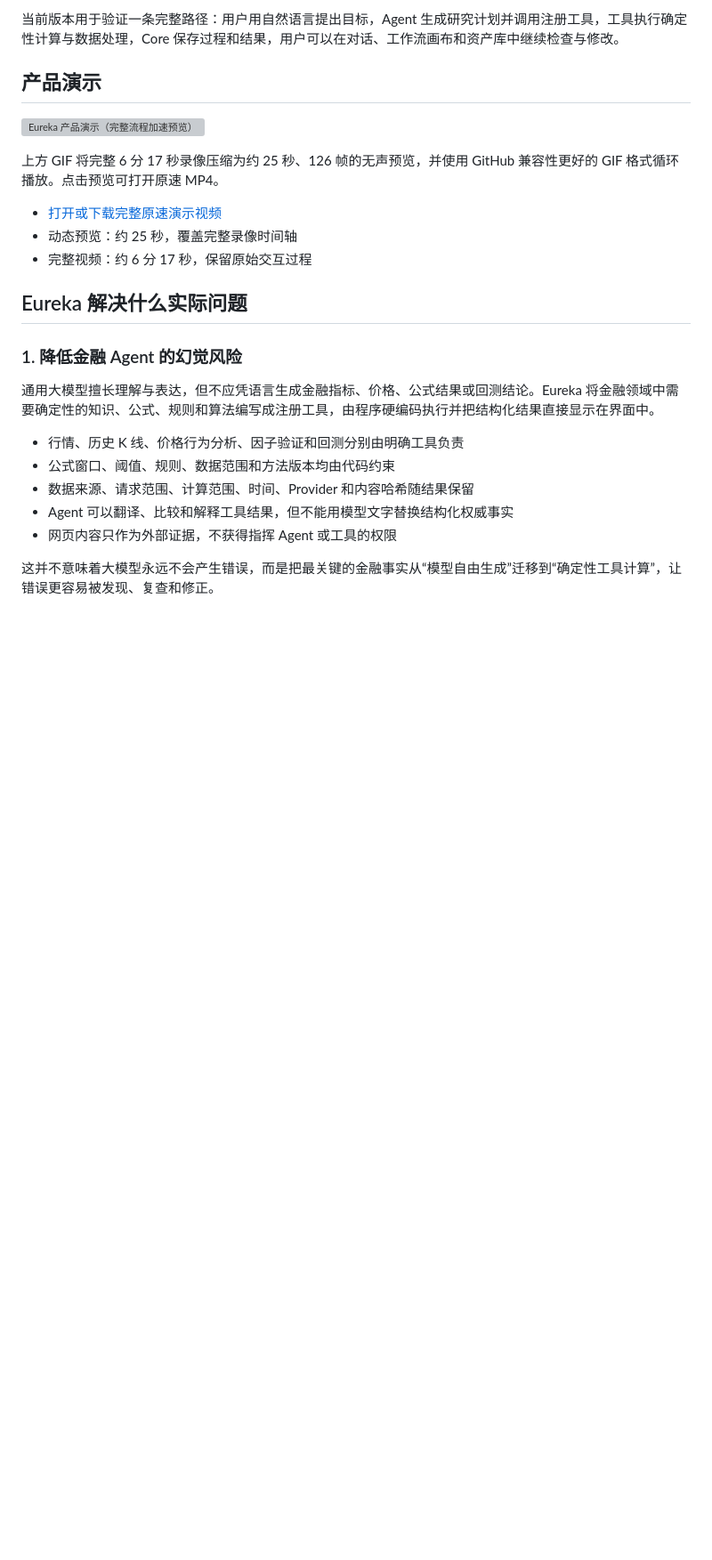
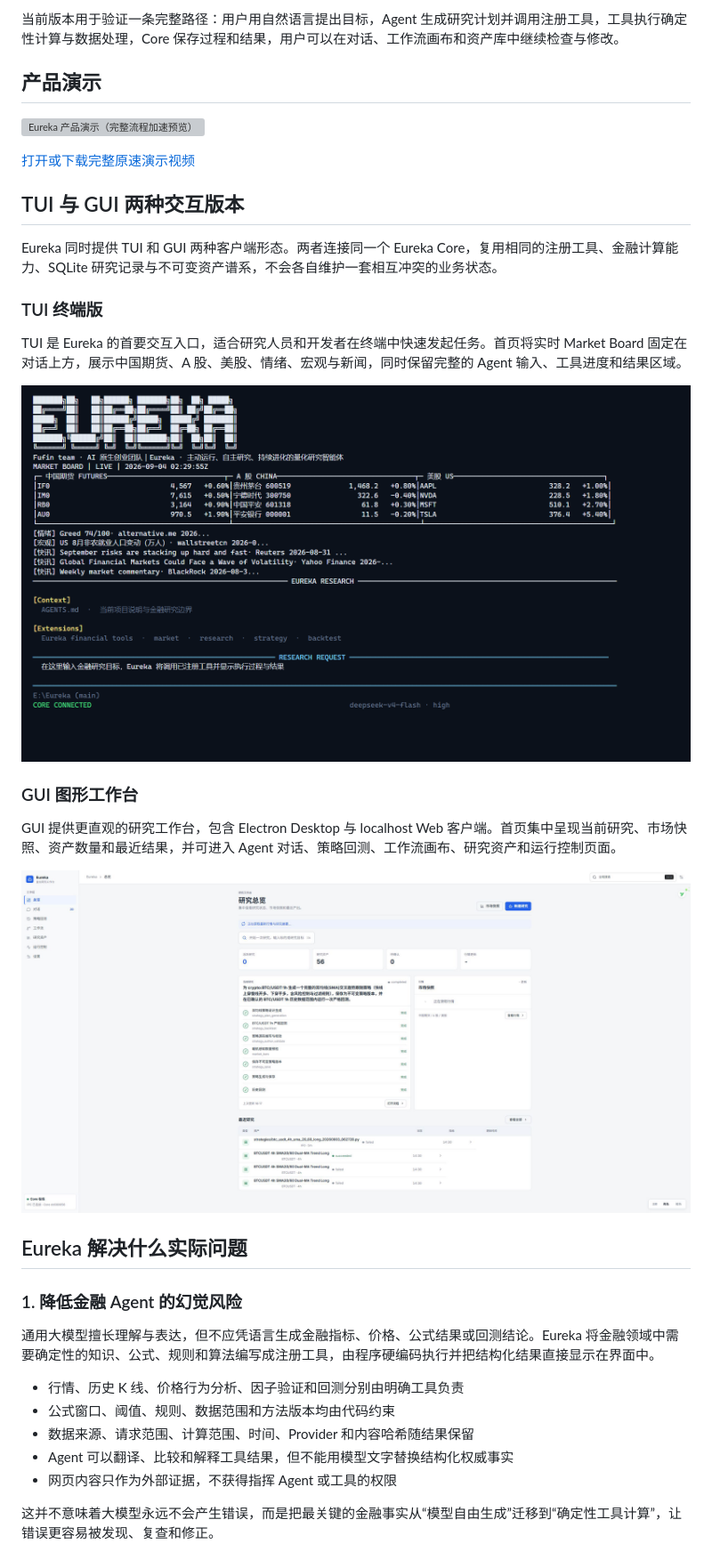
Before and after one commit to Ching-Chiang/Eureka, a Markdown page: README.md, the part around the change. Shown: that part at 89% size. Rendered like a GitHub page; pictures changed too: screenshots/00-gui-home.png (added), screenshots/00-tui-home.png (added); blank space fills up the shorter version; grey boxes are pictures that could not be loaded.

Commit message:
Document TUI and GUI clients

```diff
--- a/README.md
+++ b/README.md
@@ -10,11 +10,23 @@ Eureka 是一个本地优先的金融研究 Agent。它不是把大模型包装
 
 [![Eureka 产品演示（完整流程加速预览）](./eureka-demo-preview.gif)](./eureka-demo.mp4)
 
-上方 GIF 将完整 6 分 17 秒录像压缩为约 25 秒、126 帧的无声预览，并使用 GitHub 兼容性更好的 GIF 格式循环播放。点击预览可打开原速 MP4。
+[打开或下载完整原速演示视频](https://github.com/Ching-Chiang/Eureka/blob/main/eureka-demo.mp4)
 
-- [打开或下载完整原速演示视频](./eureka-demo.mp4)
-- 动态预览：约 25 秒，覆盖完整录像时间轴
-- 完整视频：约 6 分 17 秒，保留原始交互过程
+## TUI 与 GUI 两种交互版本
+
+Eureka 同时提供 TUI 和 GUI 两种客户端形态。两者连接同一个 Eureka Core，复用相同的注册工具、金融计算能力、SQLite 研究记录与不可变资产谱系，不会各自维护一套相互冲突的业务状态。
+
+### TUI 终端版
+
+TUI 是 Eureka 的首要交互入口，适合研究人员和开发者在终端中快速发起任务。首页将实时 Market Board 固定在对话上方，展示中国期货、A 股、美股、情绪、宏观与新闻，同时保留完整的 Agent 输入、工具进度和结果区域。
+
+![Eureka TUI 终端版首页](./screenshots/00-tui-home.png)
+
+### GUI 图形工作台
+
+GUI 提供更直观的研究工作台，包含 Electron Desktop 与 localhost Web 客户端。首页集中呈现当前研究、市场快照、资产数量和最近结果，并可进入 Agent 对话、策略回测、工作流画布、研究资产和运行控制页面。
+
+![Eureka GUI 图形工作台首页](./screenshots/00-gui-home.png)
 
 ## Eureka 解决什么实际问题
 
```
